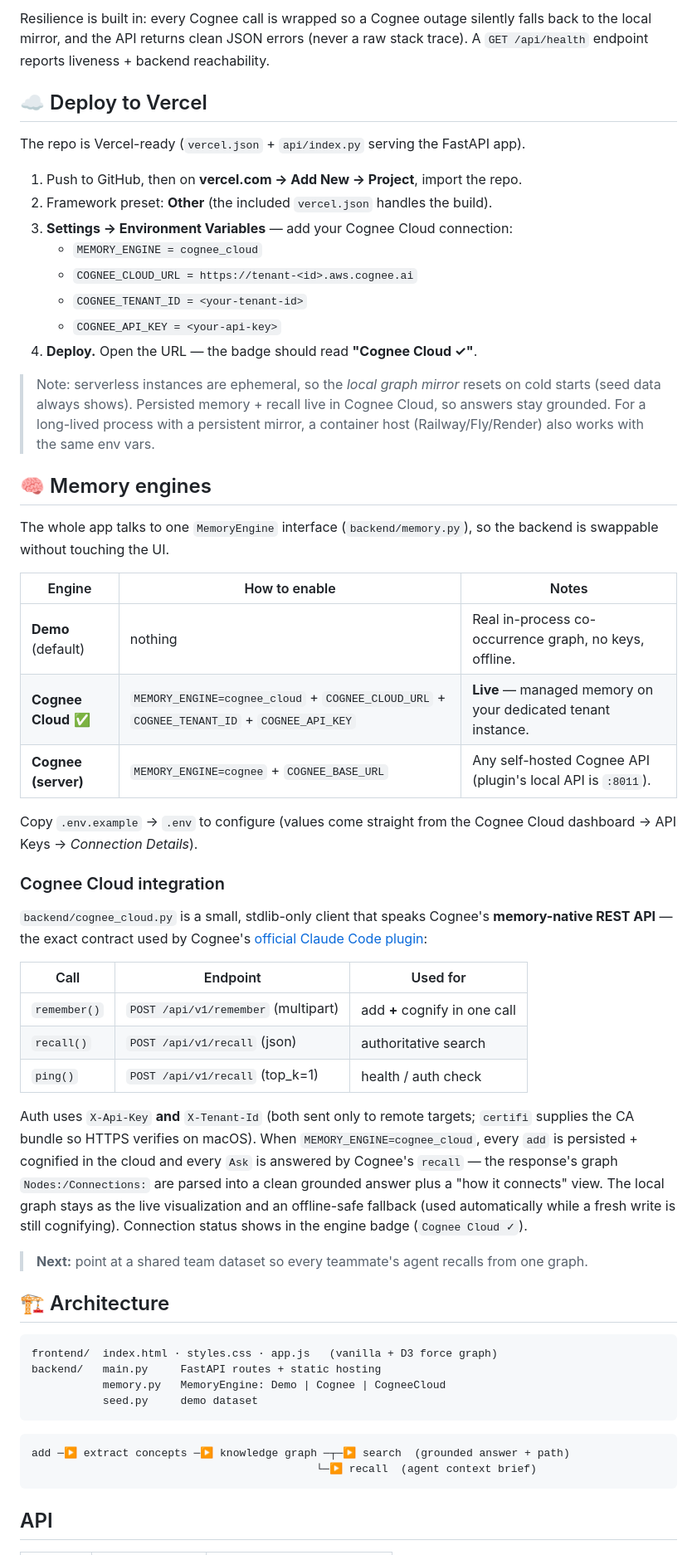
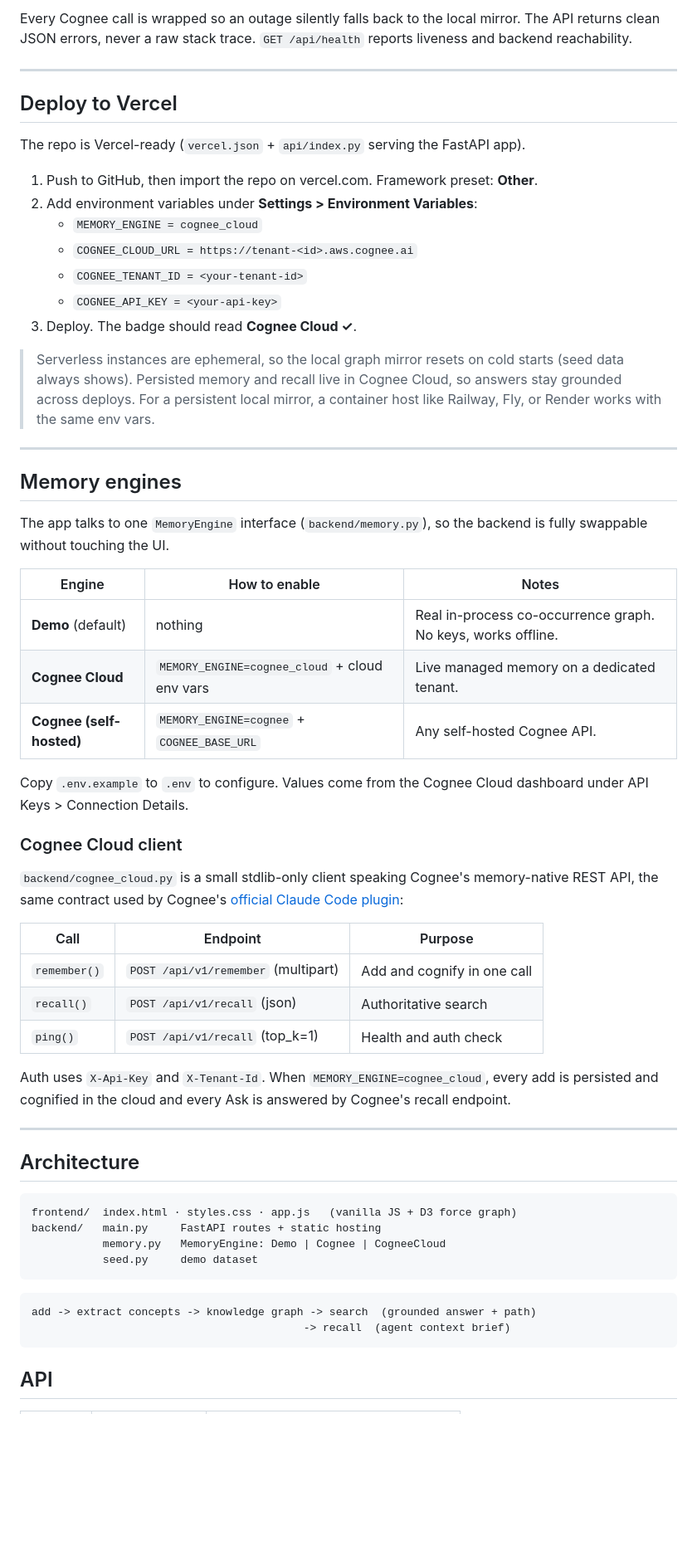
Before and after one commit to sdatta25/wheres-my-context, a Markdown page: README.md, the part around one of its changes. Shown at 83% size. Rendered like a GitHub page; blank space fills up the shorter version.

Commit message:
Rewrite README for clarity and public audience
Removes hackathon-internal notes, judge-facing framing, and em dashes.
Rewrites the walkthrough for general readers and cleans up overall tone.

````diff
--- a/README.md
+++ b/README.md
@@ -88,76 +69,62 @@ ranking, search/recall, graceful degradation, and the Cognee Cloud client:
 
-Resilience is built in: every Cognee call is wrapped so a Cognee outage silently
-falls back to the local mirror, and the API returns clean JSON errors (never a raw
-stack trace). A `GET /api/health` endpoint reports liveness + backend reachability.
+Every Cognee call is wrapped so an outage silently falls back to the local mirror. The API returns clean JSON errors, never a raw stack trace. `GET /api/health` reports liveness and backend reachability.
 
-## ☁️ Deploy to Vercel
+---
+
+## Deploy to Vercel
 
 The repo is Vercel-ready (`vercel.json` + `api/index.py` serving the FastAPI app).
 
-1. Push to GitHub, then on **vercel.com → Add New → Project**, import the repo.
-2. Framework preset: **Other** (the included `vercel.json` handles the build).
-3. **Settings → Environment Variables** — add your Cognee Cloud connection:
+1. Push to GitHub, then import the repo on vercel.com. Framework preset: **Other**.
+2. Add environment variables under **Settings > Environment Variables**:
    - `MEMORY_ENGINE = cognee_cloud`
    - `COGNEE_CLOUD_URL = https://tenant-<id>.aws.cognee.ai`
    - `COGNEE_TENANT_ID = <your-tenant-id>`
    - `COGNEE_API_KEY = <your-api-key>`
-4. **Deploy.** Open the URL — the badge should read **"Cognee Cloud ✓"**.
+3. Deploy. The badge should read **Cognee Cloud ✓**.
 
-> Note: serverless instances are ephemeral, so the *local graph mirror* resets on
-> cold starts (seed data always shows). Persisted memory + recall live in Cognee
-> Cloud, so answers stay grounded. For a long-lived process with a persistent
-> mirror, a container host (Railway/Fly/Render) also works with the same env vars.
+> Serverless instances are ephemeral, so the local graph mirror resets on cold starts (seed data always shows). Persisted memory and recall live in Cognee Cloud, so answers stay grounded across deploys. For a persistent local mirror, a container host like Railway, Fly, or Render works with the same env vars.
 
-## 🧠 Memory engines
+---
 
-The whole app talks to one `MemoryEngine` interface (`backend/memory.py`), so
-the backend is swappable without touching the UI.
+## Memory engines
+
+The app talks to one `MemoryEngine` interface (`backend/memory.py`), so the backend is fully swappable without touching the UI.
 
 | Engine | How to enable | Notes |
-| --- | --- | --- |
-| **Demo** (default) | nothing | Real in-process co-occurrence graph, no keys, offline. |
-| **Cognee Cloud** ✅ | `MEMORY_ENGINE=cognee_cloud` + `COGNEE_CLOUD_URL` + `COGNEE_TENANT_ID` + `COGNEE_API_KEY` | **Live** — managed memory on your dedicated tenant instance. |
-| **Cognee (server)** | `MEMORY_ENGINE=cognee` + `COGNEE_BASE_URL` | Any self-hosted Cognee API (plugin's local API is `:8011`). |
+|---|---|---|
+| **Demo** (default) | nothing | Real in-process co-occurrence graph. No keys, works offline. |
+| **Cognee Cloud** | `MEMORY_ENGINE=cognee_cloud` + cloud env vars | Live managed memory on a dedicated tenant. |
+| **Cognee (self-hosted)** | `MEMORY_ENGINE=cognee` + `COGNEE_BASE_URL` | Any self-hosted Cognee API. |
 
-Copy `.env.example` → `.env` to configure (values come straight from the Cognee
-Cloud dashboard → API Keys → *Connection Details*).
+Copy `.env.example` to `.env` to configure. Values come from the Cognee Cloud dashboard under API Keys > Connection Details.
 
-### Cognee Cloud integration
+### Cognee Cloud client
 
-`backend/cognee_cloud.py` is a small, stdlib-only client that speaks Cognee's
-**memory-native REST API** — the exact contract used by Cognee's
-[official Claude Code plugin](https://github.com/topoteretes/cognee-integrations):
+`backend/cognee_cloud.py` is a small stdlib-only client speaking Cognee's memory-native REST API, the same contract used by Cognee's [official Claude Code plugin](https://github.com/topoteretes/cognee-integrations):
 
-| Call | Endpoint | Used for |
-| --- | --- | --- |
-| `remember()` | `POST /api/v1/remember` (multipart) | add **+** cognify in one call |
-| `recall()`   | `POST /api/v1/recall` (json)        | authoritative search |
-| `ping()`     | `POST /api/v1/recall` (top_k=1)     | health / auth check |
+| Call | Endpoint | Purpose |
+|---|---|---|
+| `remember()` | `POST /api/v1/remember` (multipart) | Add and cognify in one call |
+| `recall()` | `POST /api/v1/recall` (json) | Authoritative search |
+| `ping()` | `POST /api/v1/recall` (top_k=1) | Health and auth check |
 
-Auth uses `X-Api-Key` **and** `X-Tenant-Id` (both sent only to remote targets;
-`certifi` supplies the CA bundle so HTTPS verifies on macOS). When
-`MEMORY_ENGINE=cognee_cloud`, every `add` is persisted + cognified in the cloud
-and every `Ask` is answered by Cognee's `recall` — the response's graph
-`Nodes:/Connections:` are parsed into a clean grounded answer plus a "how it
-connects" view. The local graph stays as the live visualization and an
-offline-safe fallback (used automatically while a fresh write is still
-cognifying). Connection status shows in the engine badge (`Cognee Cloud ✓`).
+Auth uses `X-Api-Key` and `X-Tenant-Id`. When `MEMORY_ENGINE=cognee_cloud`, every add is persisted and cognified in the cloud and every Ask is answered by Cognee's recall endpoint.
 
-> **Next:** point at a shared team dataset so every teammate's agent recalls
-> from one graph.
+---
 
-## 🏗 Architecture
+## Architecture
 
 ```
-frontend/  index.html · styles.css · app.js   (vanilla + D3 force graph)
+frontend/  index.html · styles.css · app.js   (vanilla JS + D3 force graph)
 backend/   main.py     FastAPI routes + static hosting
            memory.py   MemoryEngine: Demo | Cognee | CogneeCloud
            seed.py     demo dataset
 ```
 
 ```
-add ─▶ extract concepts ─▶ knowledge graph ─┬─▶ search  (grounded answer + path)
-                                            └─▶ recall  (agent context brief)
+add -> extract concepts -> knowledge graph -> search  (grounded answer + path)
+                                          -> recall  (agent context brief)
 ```
 
 ## API
````
Also changed, not shown: other parts of README.md (+55 -72 lines).
